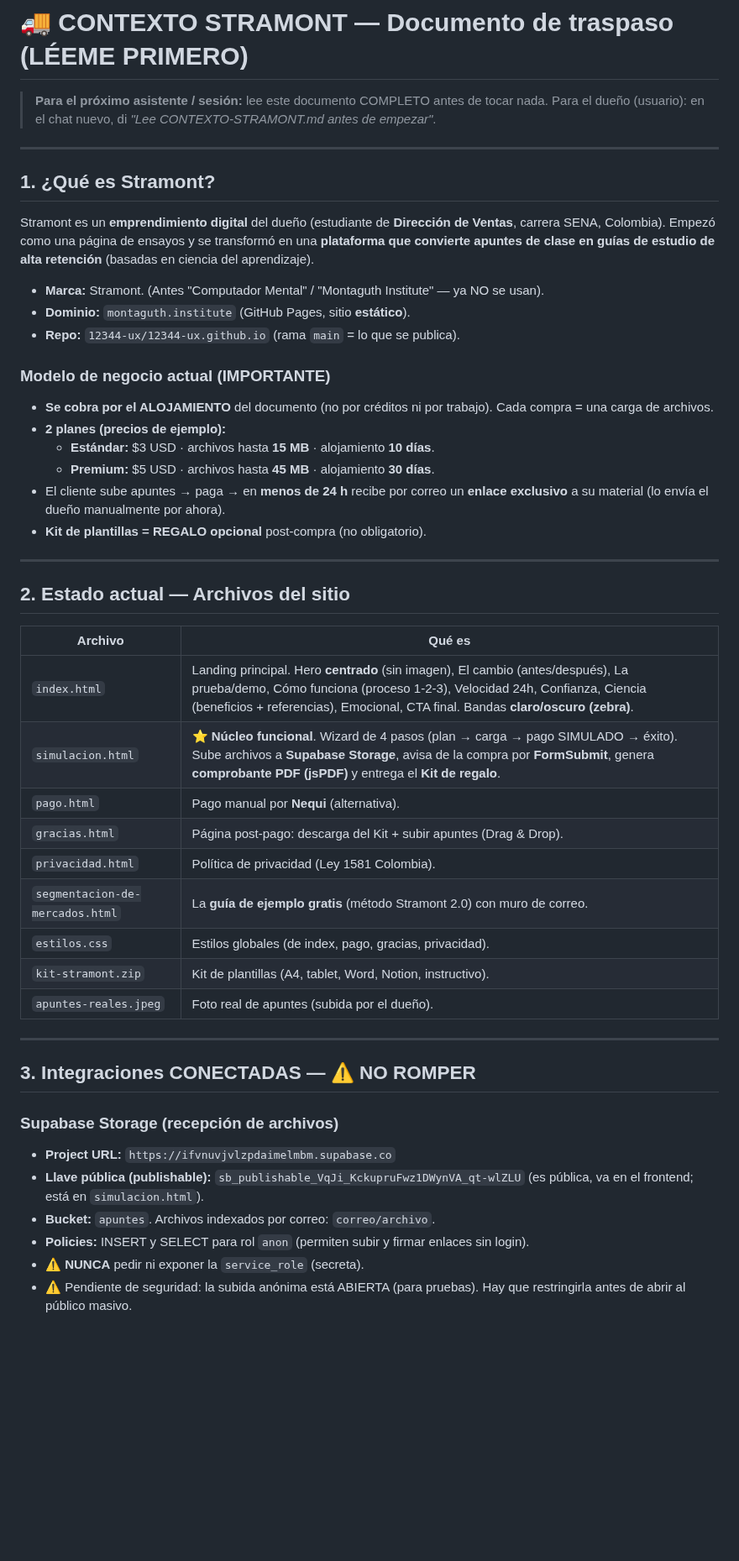
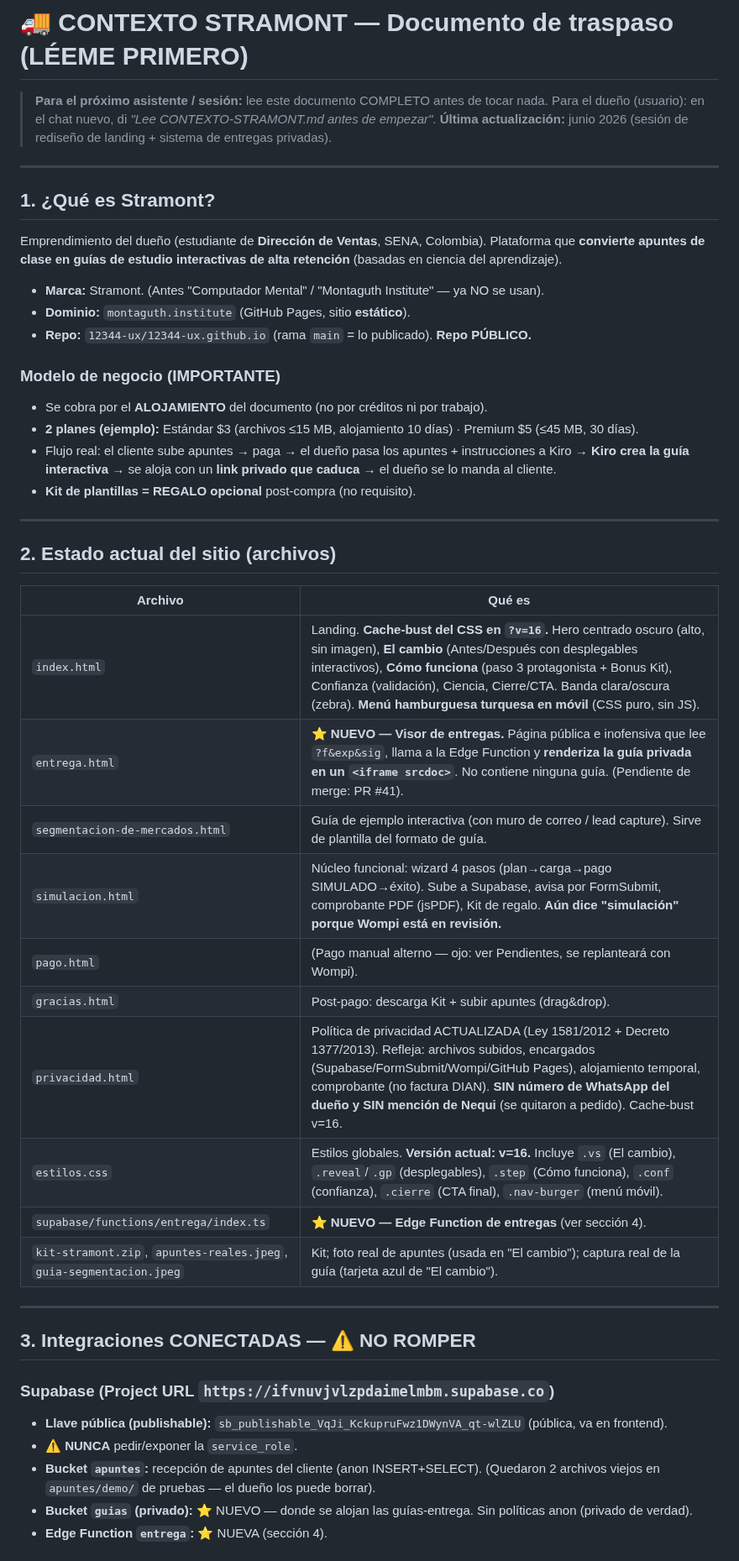
Before and after one commit to 12344-ux/12344-ux.github.io, a Markdown page: CONTEXTO-STRAMONT.md, the part around one of its changes. Shown at 84% size. Rendered like a GitHub page; blank space fills up the shorter version.

```diff
--- a/CONTEXTO-STRAMONT.md
+++ b/CONTEXTO-STRAMONT.md
@@ -2,50 +2,49 @@
 
 > **Para el próximo asistente / sesión:** lee este documento COMPLETO antes de tocar nada.
 > Para el dueño (usuario): en el chat nuevo, di *"Lee CONTEXTO-STRAMONT.md antes de empezar"*.
+> **Última actualización:** junio 2026 (sesión de rediseño de landing + sistema de entregas privadas).
 
 ---
 
 ## 1. ¿Qué es Stramont?
 
-Stramont es un **emprendimiento digital** del dueño (estudiante de **Dirección de Ventas**, carrera SENA, Colombia). Empezó como una página de ensayos y se transformó en una **plataforma que convierte apuntes de clase en guías de estudio de alta retención** (basadas en ciencia del aprendizaje).
+Emprendimiento del dueño (estudiante de **Dirección de Ventas**, SENA, Colombia). Plataforma que **convierte apuntes de clase en guías de estudio interactivas de alta retención** (basadas en ciencia del aprendizaje).
 
 - **Marca:** Stramont. (Antes "Computador Mental" / "Montaguth Institute" — ya NO se usan).
 - **Dominio:** `montaguth.institute` (GitHub Pages, sitio **estático**).
-- **Repo:** `12344-ux/12344-ux.github.io` (rama `main` = lo que se publica).
+- **Repo:** `12344-ux/12344-ux.github.io` (rama `main` = lo publicado). **Repo PÚBLICO.**
 
-### Modelo de negocio actual (IMPORTANTE)
-- **Se cobra por el ALOJAMIENTO** del documento (no por créditos ni por trabajo). Cada compra = una carga de archivos.
-- **2 planes (precios de ejemplo):**
-  - **Estándar:** $3 USD · archivos hasta **15 MB** · alojamiento **10 días**.
-  - **Premium:** $5 USD · archivos hasta **45 MB** · alojamiento **30 días**.
-- El cliente sube apuntes → paga → en **menos de 24 h** recibe por correo un **enlace exclusivo** a su material (lo envía el dueño manualmente por ahora).
-- **Kit de plantillas = REGALO opcional** post-compra (no obligatorio).
+### Modelo de negocio (IMPORTANTE)
+- Se cobra por el **ALOJAMIENTO** del documento (no por créditos ni por trabajo).
+- **2 planes (ejemplo):** Estándar $3 (archivos ≤15 MB, alojamiento 10 días) · Premium $5 (≤45 MB, 30 días).
+- Flujo real: el cliente sube apuntes → paga → el dueño pasa los apuntes + instrucciones a Kiro → **Kiro crea la guía interactiva** → se aloja con un **link privado que caduca** → el dueño se lo manda al cliente.
+- **Kit de plantillas = REGALO opcional** post-compra (no requisito).
 
 ---
 
-## 2. Estado actual — Archivos del sitio
+## 2. Estado actual del sitio (archivos)
 
 | Archivo | Qué es |
 |---|---|
-| `index.html` | Landing principal. Hero **centrado** (sin imagen), El cambio (antes/después), La prueba/demo, Cómo funciona (proceso 1-2-3), Velocidad 24h, Confianza, Ciencia (beneficios + referencias), Emocional, CTA final. Bandas **claro/oscuro (zebra)**. |
-| `simulacion.html` | ⭐ **Núcleo funcional**. Wizard de 4 pasos (plan → carga → pago SIMULADO → éxito). Sube archivos a **Supabase Storage**, avisa de la compra por **FormSubmit**, genera **comprobante PDF (jsPDF)** y entrega el **Kit de regalo**. |
-| `pago.html` | Pago manual por **Nequi** (alternativa). |
-| `gracias.html` | Página post-pago: descarga del Kit + subir apuntes (Drag & Drop). |
-| `privacidad.html` | Política de privacidad (Ley 1581 Colombia). |
-| `segmentacion-de-mercados.html` | La **guía de ejemplo gratis** (método Stramont 2.0) con muro de correo. |
-| `estilos.css` | Estilos globales (de index, pago, gracias, privacidad). |
-| `kit-stramont.zip` | Kit de plantillas (A4, tablet, Word, Notion, instructivo). |
-| `apuntes-reales.jpeg` | Foto real de apuntes (subida por el dueño). |
+| `index.html` | Landing. **Cache-bust del CSS en `?v=16`.** Hero centrado oscuro (alto, sin imagen), **El cambio** (Antes/Después con desplegables interactivos), **Cómo funciona** (paso 3 protagonista + Bonus Kit), Confianza (validación), Ciencia, Cierre/CTA. Banda clara/oscura (zebra). **Menú hamburguesa turquesa en móvil** (CSS puro, sin JS). |
+| `entrega.html` | ⭐ **NUEVO — Visor de entregas.** Página pública e inofensiva que lee `?f&exp&sig`, llama a la Edge Function y **renderiza la guía privada en un `<iframe srcdoc>`**. No contiene ninguna guía. (Pendiente de merge: PR #41). |
+| `segmentacion-de-mercados.html` | Guía de ejemplo interactiva (con muro de correo / lead capture). Sirve de plantilla del formato de guía. |
+| `simulacion.html` | Núcleo funcional: wizard 4 pasos (plan→carga→pago SIMULADO→éxito). Sube a Supabase, avisa por FormSubmit, comprobante PDF (jsPDF), Kit de regalo. **Aún dice "simulación" porque Wompi está en revisión.** |
+| `pago.html` | (Pago manual alterno — ojo: ver Pendientes, se replanteará con Wompi). |
+| `gracias.html` | Post-pago: descarga Kit + subir apuntes (drag&drop). |
+| `privacidad.html` | Política de privacidad ACTUALIZADA (Ley 1581/2012 + Decreto 1377/2013). Refleja: archivos subidos, encargados (Supabase/FormSubmit/Wompi/GitHub Pages), alojamiento temporal, comprobante (no factura DIAN). **SIN número de WhatsApp del dueño y SIN mención de Nequi** (se quitaron a pedido). Cache-bust v=16. |
+| `estilos.css` | Estilos globales. **Versión actual: v=16.** Incluye `.vs` (El cambio), `.reveal`/`.gp` (desplegables), `.step` (Cómo funciona), `.conf` (confianza), `.cierre` (CTA final), `.nav-burger` (menú móvil). |
+| `supabase/functions/entrega/index.ts` | ⭐ **NUEVO — Edge Function de entregas** (ver sección 4). |
+| `kit-stramont.zip`, `apuntes-reales.jpeg`, `guia-segmentacion.jpeg` | Kit; foto real de apuntes (usada en "El cambio"); captura real de la guía (tarjeta azul de "El cambio"). |
 
 ---
 
 ## 3. Integraciones CONECTADAS — ⚠️ NO ROMPER
 
-### Supabase Storage (recepción de archivos)
-- **Project URL:** `https://ifvnuvjvlzpdaimelmbm.supabase.co`
-- **Llave pública (publishable):** `sb_publishable_VqJi_KckupruFwz1DWynVA_qt-wlZLU` (es pública, va en el frontend; está en `simulacion.html`).
-- **Bucket:** `apuntes`. Archivos indexados por correo: `correo/archivo`.
-- **Policies:** INSERT y SELECT para rol `anon` (permiten subir y firmar enlaces sin login).
-- ⚠️ **NUNCA** pedir ni exponer la `service_role` (secreta).
-- ⚠️ Pendiente de seguridad: la subida anónima está ABIERTA (para pruebas). Hay que restringirla antes de abrir al público masivo.
+### Supabase (Project URL `https://ifvnuvjvlzpdaimelmbm.supabase.co`)
+- **Llave pública (publishable):** `sb_publishable_VqJi_KckupruFwz1DWynVA_qt-wlZLU` (pública, va en frontend).
+- ⚠️ **NUNCA** pedir/exponer la `service_role`.
+- **Bucket `apuntes`:** recepción de apuntes del cliente (anon INSERT+SELECT). (Quedaron 2 archivos viejos en `apuntes/demo/` de pruebas — el dueño los puede borrar).
+- **Bucket `guias` (privado):** ⭐ NUEVO — donde se alojan las guías-entrega. Sin políticas anon (privado de verdad).
+- **Edge Function `entrega`:** ⭐ NUEVA (sección 4).
 
```
Also changed, not shown: other parts of CONTEXTO-STRAMONT.md (+68 -45 lines).
